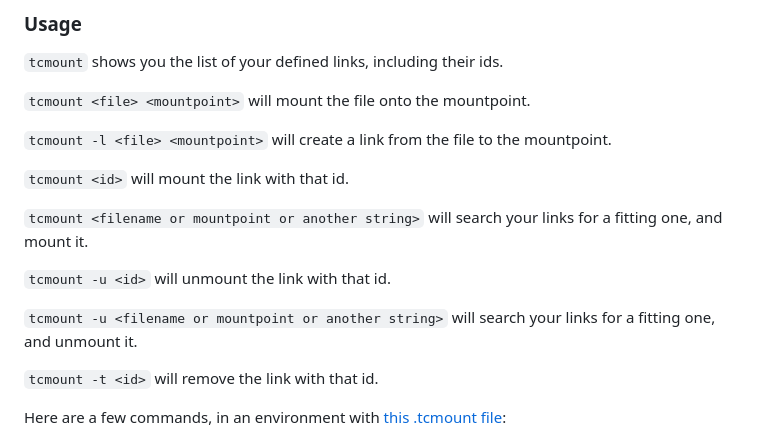
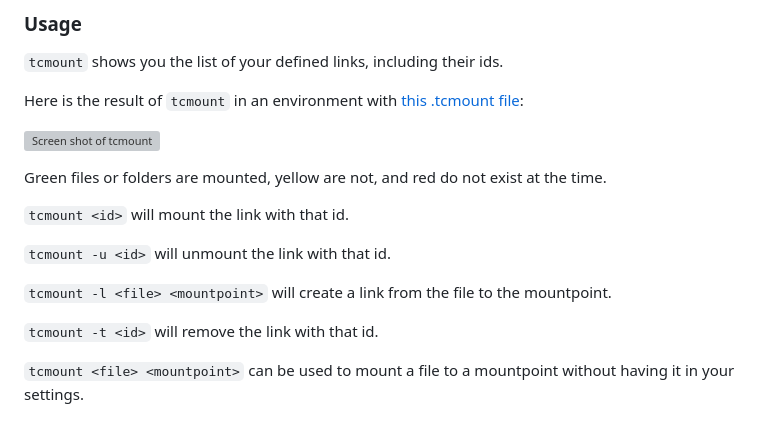
Before and after one commit to danyshaanan/tcmount, a Markdown page: README.md, the part around the change printed below. Rendered like a GitHub page; grey boxes are pictures that could not be loaded.

```diff
--- a/README.md
+++ b/README.md
@@ -12,19 +12,19 @@ $ npm install -g tcmount
 
 `tcmount` shows you the list of your defined links, including their ids.
 
-`tcmount <file> <mountpoint>` will mount the file onto the mountpoint.
+Here is the result of `tcmount` in an environment with [this .tcmount file](https://github.com/danyshaanan/tcmount/blob/master/doc/dot.tcmount_example):
+
+![Screen shot of `tcmount`](https://raw.github.com/danyshaanan/tcmount/master/doc/tcmount_example.png?raw=true)
+
+Green files or folders are mounted, yellow are not, and red do not exist at the time.
+
+`tcmount <id>` will mount the link with that id.
+
+`tcmount -u <id>` will unmount the link with that id.
 
 `tcmount -l <file> <mountpoint>` will create a link from the file to the mountpoint.
 
-`tcmount <id>` will mount the link with that id.
-
-`tcmount <filename or mountpoint or another string>` will search your links for a fitting one, and mount it.
-
-`tcmount -u <id>` will unmount the link with that id.
-
-`tcmount -u <filename or mountpoint or another string>` will search your links for a fitting one, and unmount it.
-
 `tcmount -t <id>` will remove the link with that id.
 
-Here are a few commands, in an environment with [this .tcmount file](https://github.com/danyshaanan/tcmount/blob/master/doc/dot.tcmount_example):
+`tcmount <file> <mountpoint>` can be used to mount a file to a mountpoint without having it in your settings.
 
```
Also changed, not shown: other parts of README.md (+2 -2 lines), doc/tcmount_example.png, doc/tcmount_process_example.png (added).
